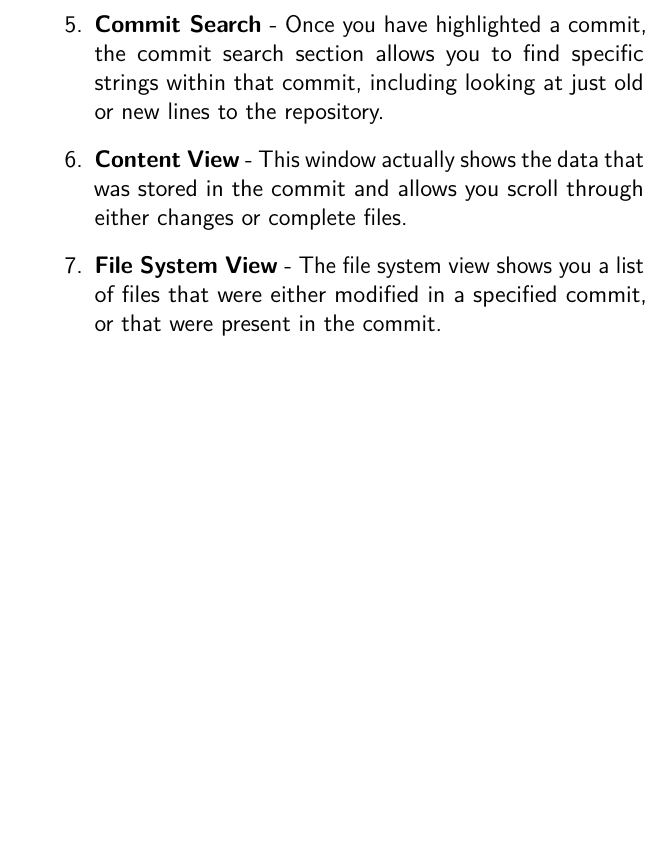
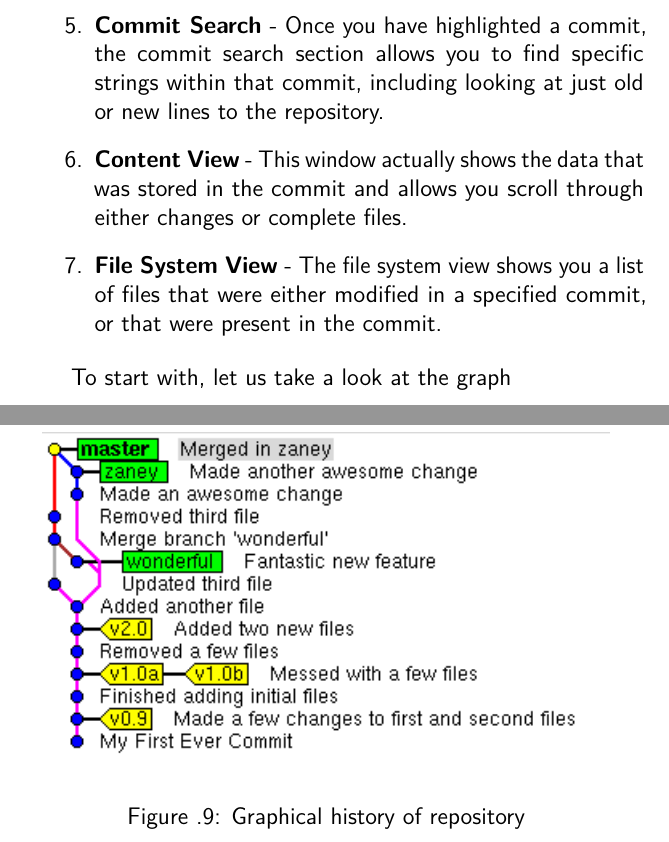
Before and after one commit to cbx33/gitt, a LaTeX thesis (gitt.tex, which reads chap5.tex): part of page 137 of 154 before the commit and two parts of pages 137 and 138 of 156 after it, the two joined at a grey line, cut so that both start at the same text, the shorter picture padded with empty space. Compiled offline with pdfLaTeX.

Commit message:
Added images that were forgotten

```diff
--- a/chap5.tex
+++ b/chap5.tex
@@ -155,7 +155,13 @@ Let us spend a few minutes familiarising ourselves with the layout of the \textt
 \item \textbf{File System View} - The file system view shows you a list of files that were either modified in a specified commit, or that were present in the commit.
 \end{enumerate}
 
+To start with, let us take a look at the graph
 
+\begin{figure}[hbt]
+\centering
+\includegraphics[width=10cm]{images/f-w5-d9.png}
+\caption{Graphical history of repository}
+\end{figure}
 
 \clearpage
 
```
Also changed, not shown: images/f-w5-d8.pdf (added), images/f-w5-d8.png (added), images/f-w5-d9.png (added), images/raster/w5-d8.png (added), images/source/w5-d8.svg (added).
